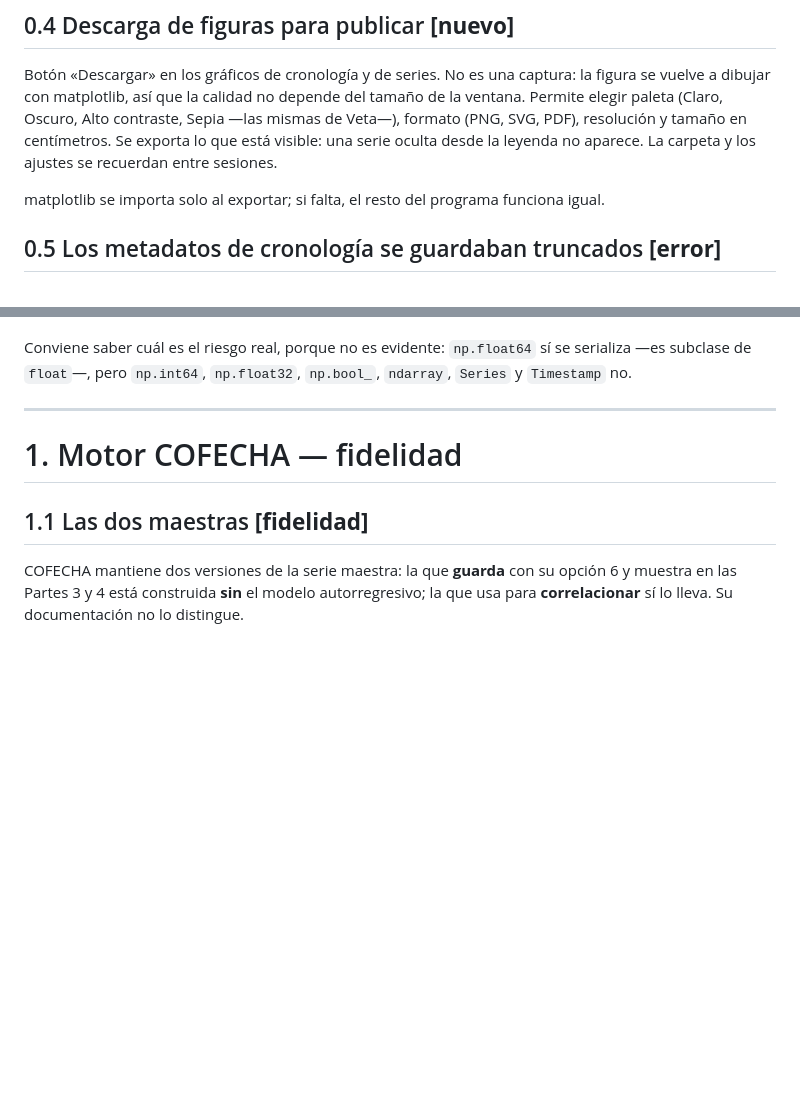
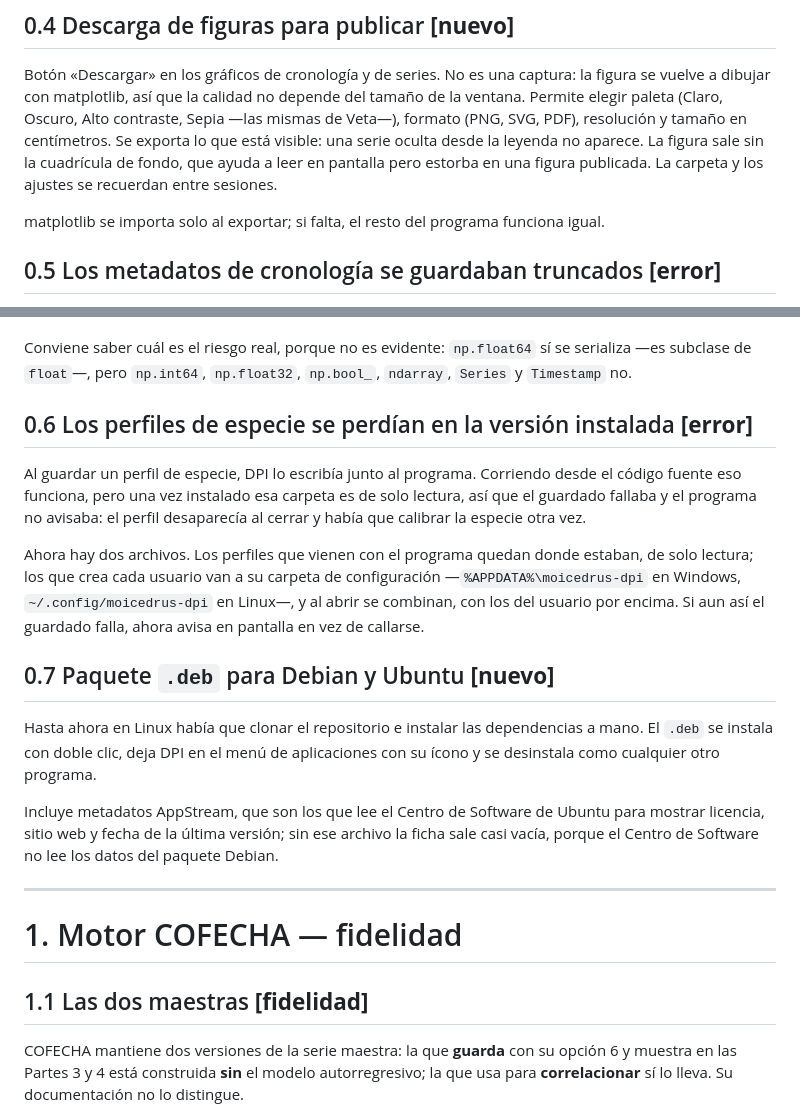
Before and after one commit to rojasbadillamoi/DPI, a Markdown page: CHANGELOG.md, 2 parts joined by grey strips. GitHub-like rendering; blank space fills up the shorter version.

Commit message:
Documentar en el changelog los perfiles de especie y el paquete .deb
Dos cambios de la 2.4.0 que no estaban anotados: el guardado de perfiles en la
carpeta del usuario y el paquete para Debian y Ubuntu.

```diff
--- a/CHANGELOG.md
+++ b/CHANGELOG.md
@@ -54,7 +54,9 @@ la figura se vuelve a dibujar con matplotlib, así que la calidad no depende del
 tamaño de la ventana. Permite elegir paleta (Claro, Oscuro, Alto contraste,
 Sepia —las mismas de Veta—), formato (PNG, SVG, PDF), resolución y tamaño en
 centímetros. Se exporta lo que está visible: una serie oculta desde la leyenda
-no aparece. La carpeta y los ajustes se recuerdan entre sesiones.
+no aparece. La figura sale sin la cuadrícula de fondo, que ayuda a leer en
+pantalla pero estorba en una figura publicada. La carpeta y los ajustes se
+recuerdan entre sesiones.
 
 matplotlib se importa solo al exportar; si falta, el resto del programa
 funciona igual.
@@ -78,6 +80,31 @@ perfiles de especie, que corrían el mismo riesgo.
 Conviene saber cuál es el riesgo real, porque no es evidente: `np.float64` sí
 se serializa —es subclase de `float`—, pero `np.int64`, `np.float32`,
 `np.bool_`, `ndarray`, `Series` y `Timestamp` no.
+
+## 0.6 Los perfiles de especie se perdían en la versión instalada **[error]**
+
+Al guardar un perfil de especie, DPI lo escribía junto al programa. Corriendo
+desde el código fuente eso funciona, pero una vez instalado esa carpeta es de
+solo lectura, así que el guardado fallaba y el programa no avisaba: el perfil
+desaparecía al cerrar y había que calibrar la especie otra vez.
+
+Ahora hay dos archivos. Los perfiles que vienen con el programa quedan donde
+estaban, de solo lectura; los que crea cada usuario van a su carpeta de
+configuración —`%APPDATA%\moicedrus-dpi` en Windows,
+`~/.config/moicedrus-dpi` en Linux—, y al abrir se combinan, con los del
+usuario por encima. Si aun así el guardado falla, ahora avisa en pantalla en
+vez de callarse.
+
+## 0.7 Paquete `.deb` para Debian y Ubuntu **[nuevo]**
+
+Hasta ahora en Linux había que clonar el repositorio e instalar las
+dependencias a mano. El `.deb` se instala con doble clic, deja DPI en el menú
+de aplicaciones con su ícono y se desinstala como cualquier otro programa.
+
+Incluye metadatos AppStream, que son los que lee el Centro de Software de
+Ubuntu para mostrar licencia, sitio web y fecha de la última versión; sin ese
+archivo la ficha sale casi vacía, porque el Centro de Software no lee los
+datos del paquete Debian.
 
 ---
 
```
